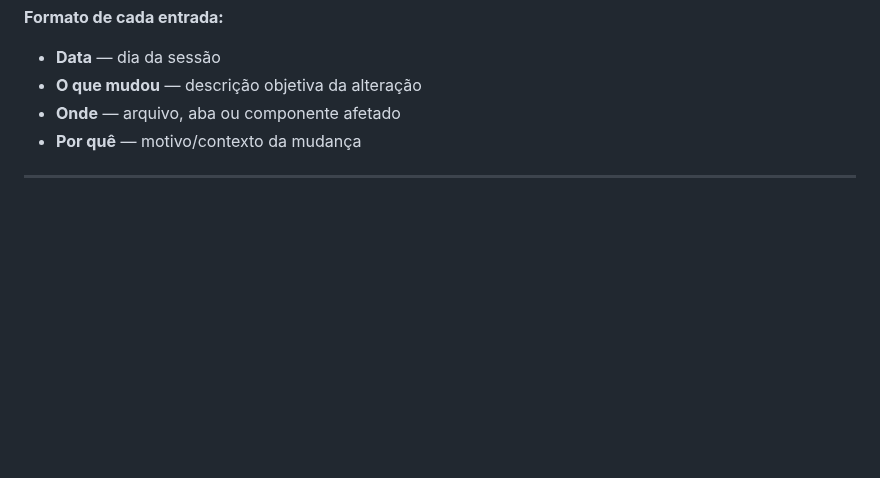
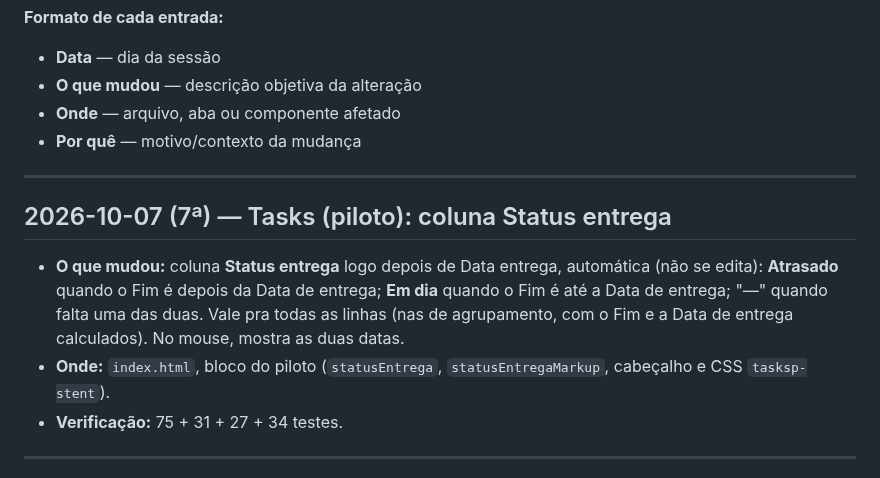
Before and after one commit to karinabupp/wpf, a Markdown page: claude/Changelog.md, the part around the change. Drawn GitHub-style; blank space fills up the shorter version.

Commit message:
Changelog: Status entrega
Co-Authored-By: Claude Opus 5.5 <noreply@anthropic.com>
Claude-Session: https://claude.ai/code/session_01J38RSTATr7HDQ1kM6Thcns

```diff
--- a/claude/Changelog.md
+++ b/claude/Changelog.md
@@ -9,6 +9,19 @@ toda sessão em que algo for alterado.
 - **O que mudou** — descrição objetiva da alteração
 - **Onde** — arquivo, aba ou componente afetado
 - **Por quê** — motivo/contexto da mudança
+
+---
+
+## 2026-10-07 (7ª) — Tasks (piloto): coluna Status entrega
+
+- **O que mudou:** coluna **Status entrega** logo depois de Data entrega,
+  automática (não se edita): **Atrasado** quando o Fim é depois da Data
+  de entrega; **Em dia** quando o Fim é até a Data de entrega; "—" quando
+  falta uma das duas. Vale pra todas as linhas (nas de agrupamento, com o
+  Fim e a Data de entrega calculados). No mouse, mostra as duas datas.
+- **Onde:** `index.html`, bloco do piloto (`statusEntrega`,
+  `statusEntregaMarkup`, cabeçalho e CSS `tasksp-stent`).
+- **Verificação:** 75 + 31 + 27 + 34 testes.
 
 ---
 
```
